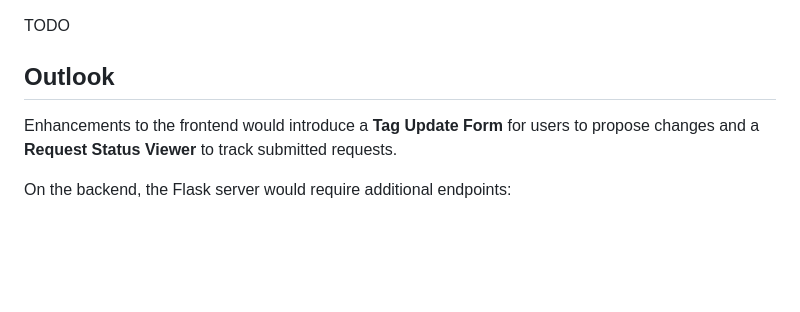
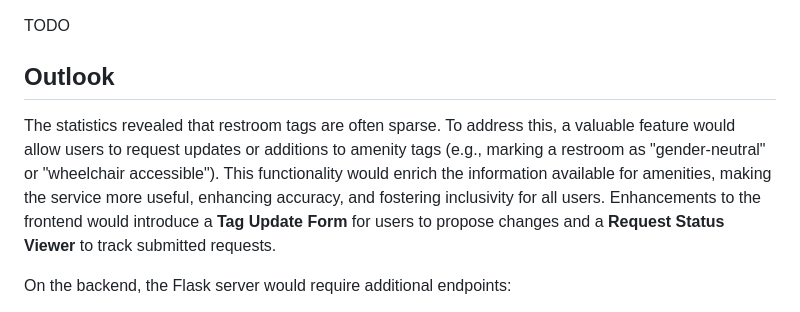
Before and after one commit to conlalaura/H2WO, a Markdown page: Documentation.md, the part around the change. Rendered like a GitHub page; blank space fills up the shorter version.

```diff
--- a/Documentation.md
+++ b/Documentation.md
@@ -154,7 +154,7 @@ TODO
 TODO
 
 ## Outlook
-
+The statistics revealed that restroom tags are often sparse. To address this, a valuable feature would allow users to request updates or additions to amenity tags (e.g., marking a restroom as "gender-neutral" or "wheelchair accessible"). This functionality would enrich the information available for amenities, making the service more useful, enhancing accuracy, and fostering inclusivity for all users.
 Enhancements to the frontend would introduce a **Tag Update Form** for users to propose changes and a **Request Status
 Viewer** to track submitted requests.
 
```
